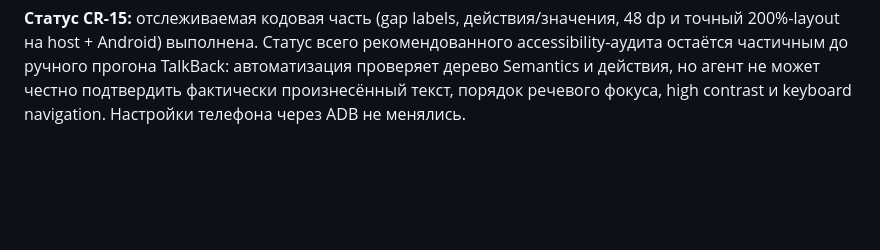
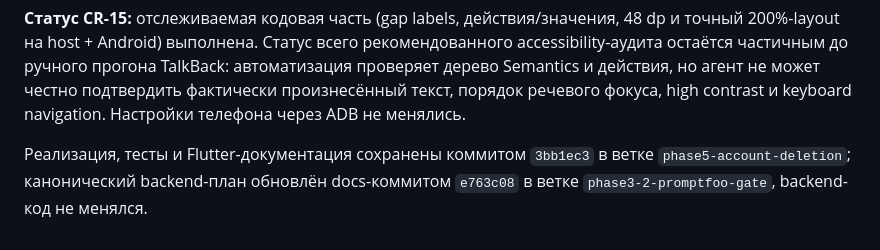
Before and after one commit to bodia2010/exam-trainer, a Markdown page: CODE_REVIEW_2026-07-15.md, the part around the change. GitHub-like rendering; blank space fills up the shorter version.

```diff
--- a/CODE_REVIEW_2026-07-15.md
+++ b/CODE_REVIEW_2026-07-15.md
@@ -1330,3 +1330,7 @@ TalkBack: автоматизация проверяет дерево Semantics
 может честно подтвердить фактически произнесённый текст, порядок речевого
 фокуса, high contrast и keyboard navigation. Настройки телефона через ADB не
 менялись.
+
+Реализация, тесты и Flutter-документация сохранены коммитом `3bb1ec3` в ветке
+`phase5-account-deletion`; канонический backend-план обновлён docs-коммитом
+`e763c08` в ветке `phase3-2-promptfoo-gate`, backend-код не менялся.
```
Also changed, not shown: NEXT_AGENT_PROMPT.md (+2 -1 lines).
